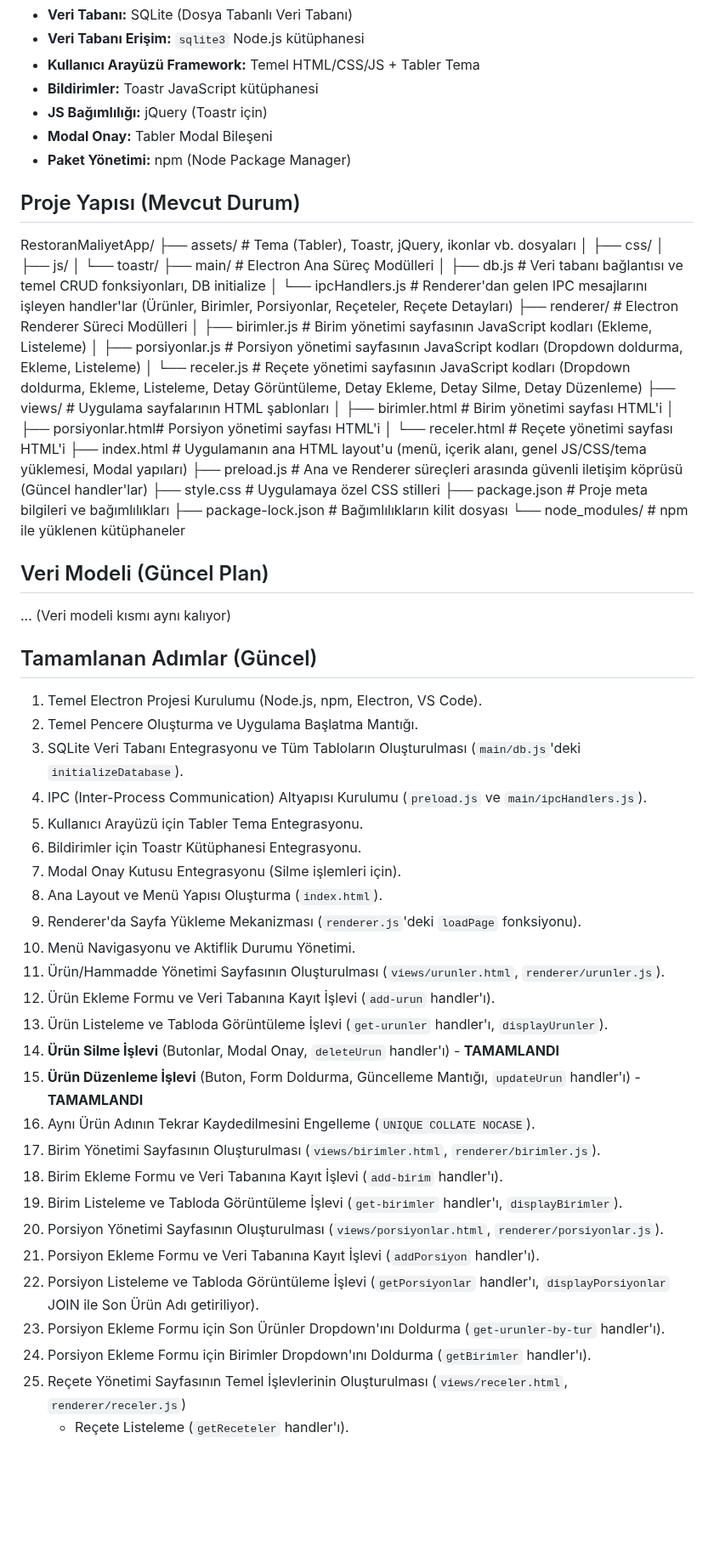
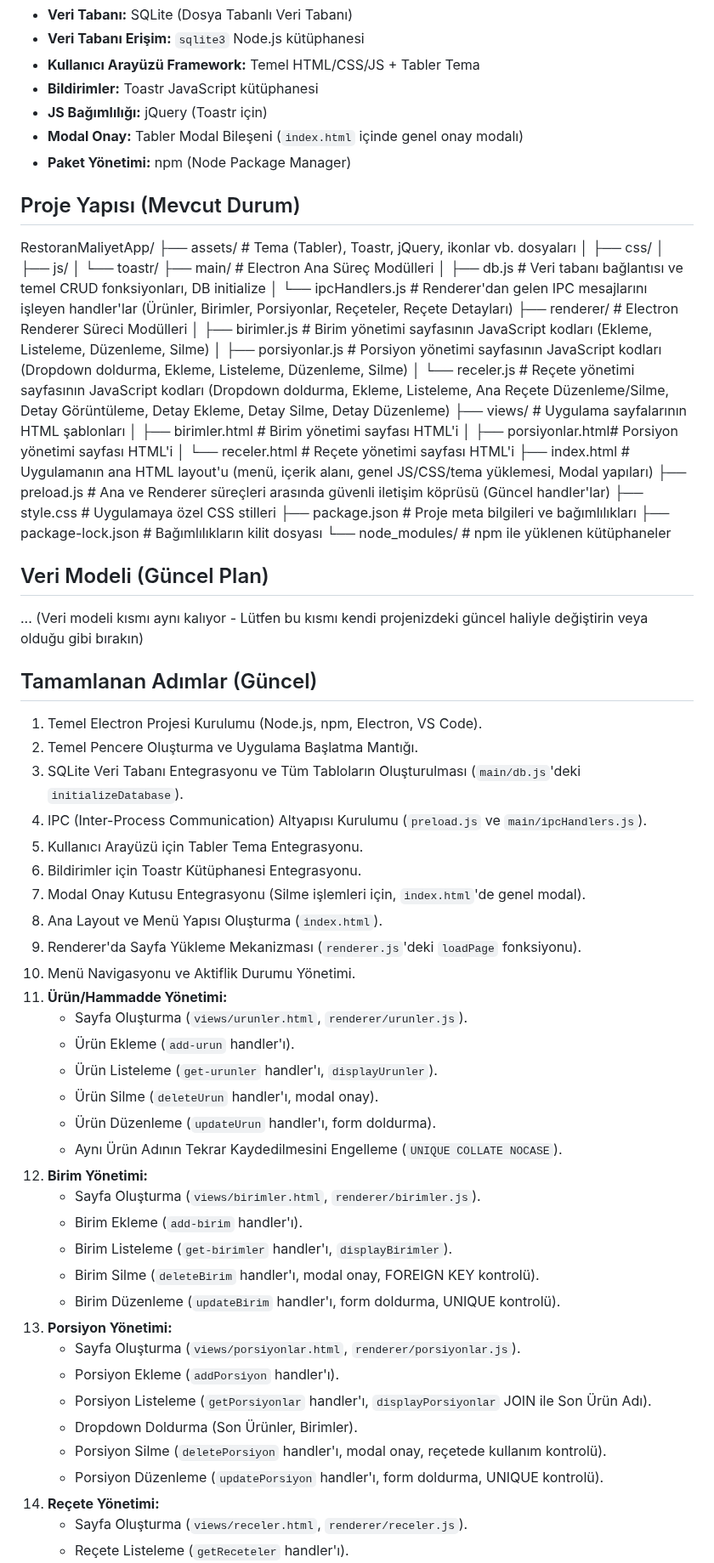
Before and after one commit to turkarge/mutfak-recete, a Markdown page: README.md, the part around one of its changes. Shown at 85% size. Rendered like a GitHub page; blank space fills up the shorter version.

Commit message:
docs: README.md güncellendi; modal onay açıklamaları ve işlevsellik detayları eklendi

```diff
--- a/README.md
+++ b/README.md
@@ -26,7 +26,7 @@ Uygulamanın temel işlevleri şunlardır:
 *   **Kullanıcı Arayüzü Framework:** Temel HTML/CSS/JS + Tabler Tema
 *   **Bildirimler:** Toastr JavaScript kütüphanesi
 *   **JS Bağımlılığı:** jQuery (Toastr için)
-*   **Modal Onay:** Tabler Modal Bileşeni
+*   **Modal Onay:** Tabler Modal Bileşeni (`index.html` içinde genel onay modalı)
 *   **Paket Yönetimi:** npm (Node Package Manager)
 
 ## Proje Yapısı (Mevcut Durum)
@@ -40,9 +40,9 @@ RestoranMaliyetApp/
 │ ├── db.js # Veri tabanı bağlantısı ve temel CRUD fonksiyonları, DB initialize
 │ └── ipcHandlers.js # Renderer'dan gelen IPC mesajlarını işleyen handler'lar (Ürünler, Birimler, Porsiyonlar, Reçeteler, Reçete Detayları)
 ├── renderer/ # Electron Renderer Süreci Modülleri
-│ ├── birimler.js # Birim yönetimi sayfasının JavaScript kodları (Ekleme, Listeleme)
-│ ├── porsiyonlar.js # Porsiyon yönetimi sayfasının JavaScript kodları (Dropdown doldurma, Ekleme, Listeleme)
-│ └── receler.js # Reçete yönetimi sayfasının JavaScript kodları (Dropdown doldurma, Ekleme, Listeleme, Detay Görüntüleme, Detay Ekleme, Detay Silme, Detay Düzenleme)
+│ ├── birimler.js # Birim yönetimi sayfasının JavaScript kodları (Ekleme, Listeleme, Düzenleme, Silme)
+│ ├── porsiyonlar.js # Porsiyon yönetimi sayfasının JavaScript kodları (Dropdown doldurma, Ekleme, Listeleme, Düzenleme, Silme)
+│ └── receler.js # Reçete yönetimi sayfasının JavaScript kodları (Dropdown doldurma, Ekleme, Listeleme, Ana Reçete Düzenleme/Silme, Detay Görüntüleme, Detay Ekleme, Detay Silme, Detay Düzenleme)
 ├── views/ # Uygulama sayfalarının HTML şablonları
 │ ├── birimler.html # Birim yönetimi sayfası HTML'i
 │ ├── porsiyonlar.html# Porsiyon yönetimi sayfası HTML'i
@@ -56,7 +56,7 @@ RestoranMaliyetApp/
 
 ## Veri Modeli (Güncel Plan)
 
-... (Veri modeli kısmı aynı kalıyor)
+... (Veri modeli kısmı aynı kalıyor - Lütfen bu kısmı kendi projenizdeki güncel haliyle değiştirin veya olduğu gibi bırakın)
 
 ## Tamamlanan Adımlar (Güncel)
 
@@ -66,23 +66,30 @@ RestoranMaliyetApp/
 4.  IPC (Inter-Process Communication) Altyapısı Kurulumu (`preload.js` ve `main/ipcHandlers.js`).
 5.  Kullanıcı Arayüzü için Tabler Tema Entegrasyonu.
 6.  Bildirimler için Toastr Kütüphanesi Entegrasyonu.
-7.  Modal Onay Kutusu Entegrasyonu (Silme işlemleri için).
+7.  Modal Onay Kutusu Entegrasyonu (Silme işlemleri için, `index.html`'de genel modal).
 8.  Ana Layout ve Menü Yapısı Oluşturma (`index.html`).
 9.  Renderer'da Sayfa Yükleme Mekanizması (`renderer.js`'deki `loadPage` fonksiyonu).
 10. Menü Navigasyonu ve Aktiflik Durumu Yönetimi.
-11. Ürün/Hammadde Yönetimi Sayfasının Oluşturulması (`views/urunler.html`, `renderer/urunler.js`).
-12. Ürün Ekleme Formu ve Veri Tabanına Kayıt İşlevi (`add-urun` handler'ı).
-13. Ürün Listeleme ve Tabloda Görüntüleme İşlevi (`get-urunler` handler'ı, `displayUrunler`).
-14. **Ürün Silme İşlevi** (Butonlar, Modal Onay, `deleteUrun` handler'ı) - **TAMAMLANDI**
-15. **Ürün Düzenleme İşlevi** (Buton, Form Doldurma, Güncelleme Mantığı, `updateUrun` handler'ı) - **TAMAMLANDI**
-16. Aynı Ürün Adının Tekrar Kaydedilmesini Engelleme (`UNIQUE COLLATE NOCASE`).
-17. Birim Yönetimi Sayfasının Oluşturulması (`views/birimler.html`, `renderer/birimler.js`).
-18. Birim Ekleme Formu ve Veri Tabanına Kayıt İşlevi (`add-birim` handler'ı).
-19. Birim Listeleme ve Tabloda Görüntüleme İşlevi (`get-birimler` handler'ı, `displayBirimler`).
-20. Porsiyon Yönetimi Sayfasının Oluşturulması (`views/porsiyonlar.html`, `renderer/porsiyonlar.js`).
-21. Porsiyon Ekleme Formu ve Veri Tabanına Kayıt İşlevi (`addPorsiyon` handler'ı).
-22. Porsiyon Listeleme ve Tabloda Görüntüleme İşlevi (`getPorsiyonlar` handler'ı, `displayPorsiyonlar` JOIN ile Son Ürün Adı getiriliyor).
-23. Porsiyon Ekleme Formu için Son Ürünler Dropdown'ını Doldurma (`get-urunler-by-tur` handler'ı).
-24. Porsiyon Ekleme Formu için Birimler Dropdown'ını Doldurma (`getBirimler` handler'ı).
-25. Reçete Yönetimi Sayfasının Temel İşlevlerinin Oluşturulması (`views/receler.html`, `renderer/receler.js`)
+11. **Ürün/Hammadde Yönetimi:**
+    *   Sayfa Oluşturma (`views/urunler.html`, `renderer/urunler.js`).
+    *   Ürün Ekleme (`add-urun` handler'ı).
+    *   Ürün Listeleme (`get-urunler` handler'ı, `displayUrunler`).
+    *   Ürün Silme (`deleteUrun` handler'ı, modal onay).
+    *   Ürün Düzenleme (`updateUrun` handler'ı, form doldurma).
+    *   Aynı Ürün Adının Tekrar Kaydedilmesini Engelleme (`UNIQUE COLLATE NOCASE`).
+12. **Birim Yönetimi:**
+    *   Sayfa Oluşturma (`views/birimler.html`, `renderer/birimler.js`).
+    *   Birim Ekleme (`add-birim` handler'ı).
+    *   Birim Listeleme (`get-birimler` handler'ı, `displayBirimler`).
+    *   Birim Silme (`deleteBirim` handler'ı, modal onay, FOREIGN KEY kontrolü).
+    *   Birim Düzenleme (`updateBirim` handler'ı, form doldurma, UNIQUE kontrolü).
+13. **Porsiyon Yönetimi:**
+    *   Sayfa Oluşturma (`views/porsiyonlar.html`, `renderer/porsiyonlar.js`).
+    *   Porsiyon Ekleme (`addPorsiyon` handler'ı).
+    *   Porsiyon Listeleme (`getPorsiyonlar` handler'ı, `displayPorsiyonlar` JOIN ile Son Ürün Adı).
+    *   Dropdown Doldurma (Son Ürünler, Birimler).
+    *   Porsiyon Silme (`deletePorsiyon` handler'ı, modal onay, reçetede kullanım kontrolü).
+    *   Porsiyon Düzenleme (`updatePorsiyon` handler'ı, form doldurma, UNIQUE kontrolü).
+14. **Reçete Yönetimi:**
+    *   Sayfa Oluşturma (`views/receler.html`, `renderer/receler.js`).
     *   Reçete Listeleme (`getReceteler` handler'ı).
```
Also changed, not shown: other parts of README.md (+21 -27 lines).
